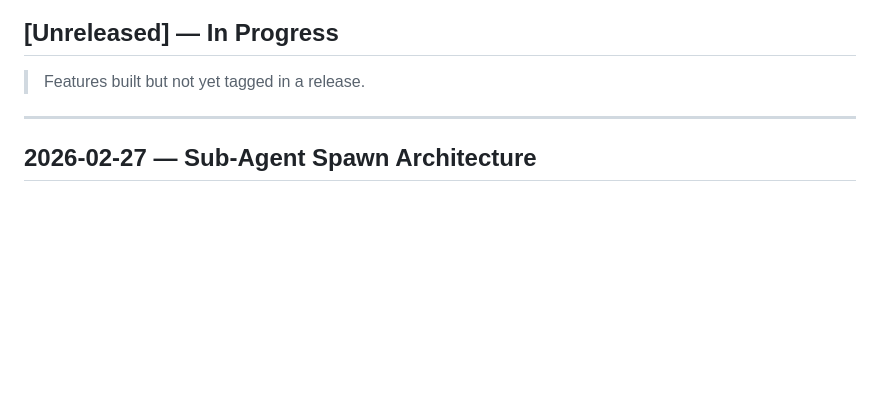
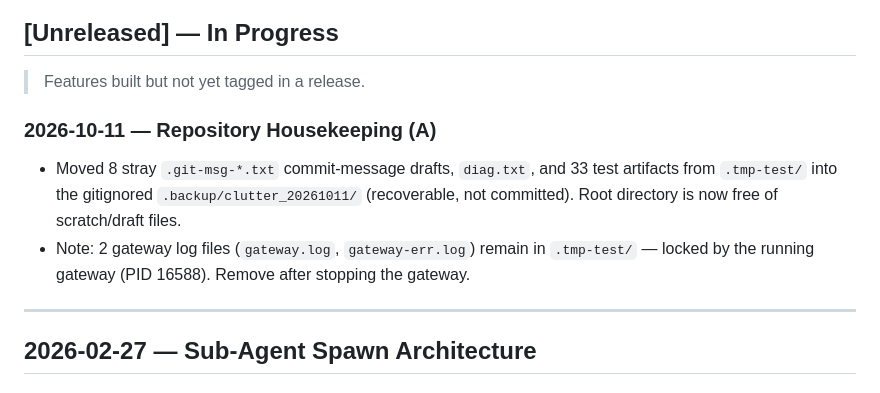
Before and after one commit to ylixx/SmallClaw, a Markdown page: CHANGELOG.md, the part around the change. Drawn GitHub-style; blank space fills up the shorter version.

Commit message:
chore(housekeeping): 清理根目录噪音文件（移入 .backup，可恢复）
- 8 个 .git-msg-*.txt 提交信息草稿、diag.txt、.tmp-test/ 中 33 个测试产物
  移入已被 gitignore 的 .backup/clutter_20261011/，不进版本库、可恢复。
- 2 个网关日志因运行中的网关(PID 16588)占用锁定，保留待停服后清理。
- 对应文档：CHANGELOG [Unreleased] 新增 Housekeeping(A) 条目。

Co-Authored-By: WorkBuddy <workbuddy@tencent.com>

```diff
--- a/CHANGELOG.md
+++ b/CHANGELOG.md
@@ -7,6 +7,11 @@ A running log of features, fixes, and improvements added to SmallClaw. Each entr
 ## [Unreleased] — In Progress
 
 > Features built but not yet tagged in a release.
+
+### 2026-10-11 — Repository Housekeeping (A)
+
+- Moved 8 stray `.git-msg-*.txt` commit-message drafts, `diag.txt`, and 33 test artifacts from `.tmp-test/` into the gitignored `.backup/clutter_20261011/` (recoverable, not committed). Root directory is now free of scratch/draft files.
+- Note: 2 gateway log files (`gateway.log`, `gateway-err.log`) remain in `.tmp-test/` — locked by the running gateway (PID 16588). Remove after stopping the gateway.
 
 ---
 
```
